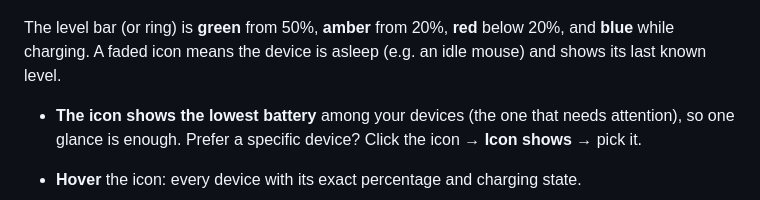
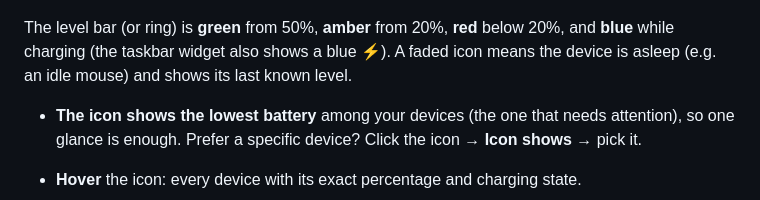
Before and after one commit to RobertMRR/Battery-Monitor, a Markdown page: README.md, the part around one of its changes. Drawn GitHub-style.

```diff
--- a/README.md
+++ b/README.md
@@ -14,8 +14,8 @@ on the taskbar. No vendor software needed.
 
 ![The icon in each of its five styles, for several devices and battery levels](assets/icon-styles.png)
 
-The level bar (or ring) is **green** from 50%, **amber** from 20%, **red** below 20%, and **blue** while charging. A
-faded icon means the device is asleep (e.g. an idle mouse) and shows its last known level.
+The level bar (or ring) is **green** from 50%, **amber** from 20%, **red** below 20%, and **blue** while charging (the
+taskbar widget also shows a blue ⚡). A faded icon means the device is asleep (e.g. an idle mouse) and shows its last known level.
 
 - **The icon shows the lowest battery** among your devices (the one that needs attention), so one glance is enough.
   Prefer a specific device? Click the icon → **Icon shows** → pick it.
```
Also changed, not shown: other parts of README.md (+17 -13 lines), CHANGELOG.md (+17 -1 lines), assets/widget.png, 12 other files.
